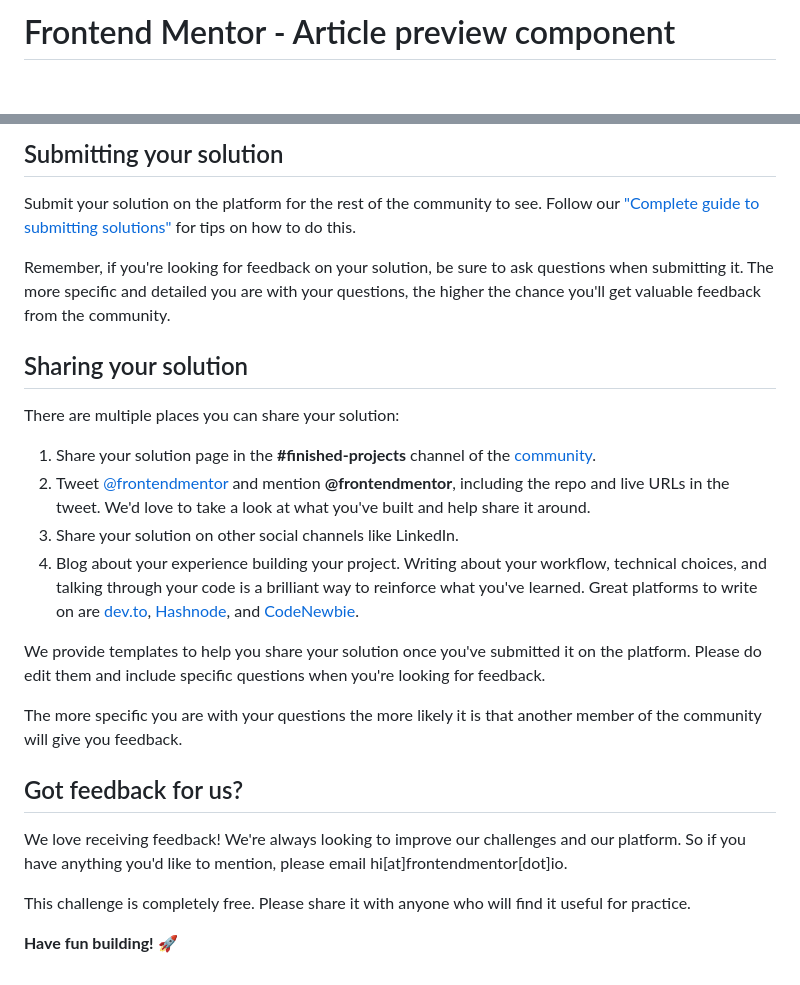
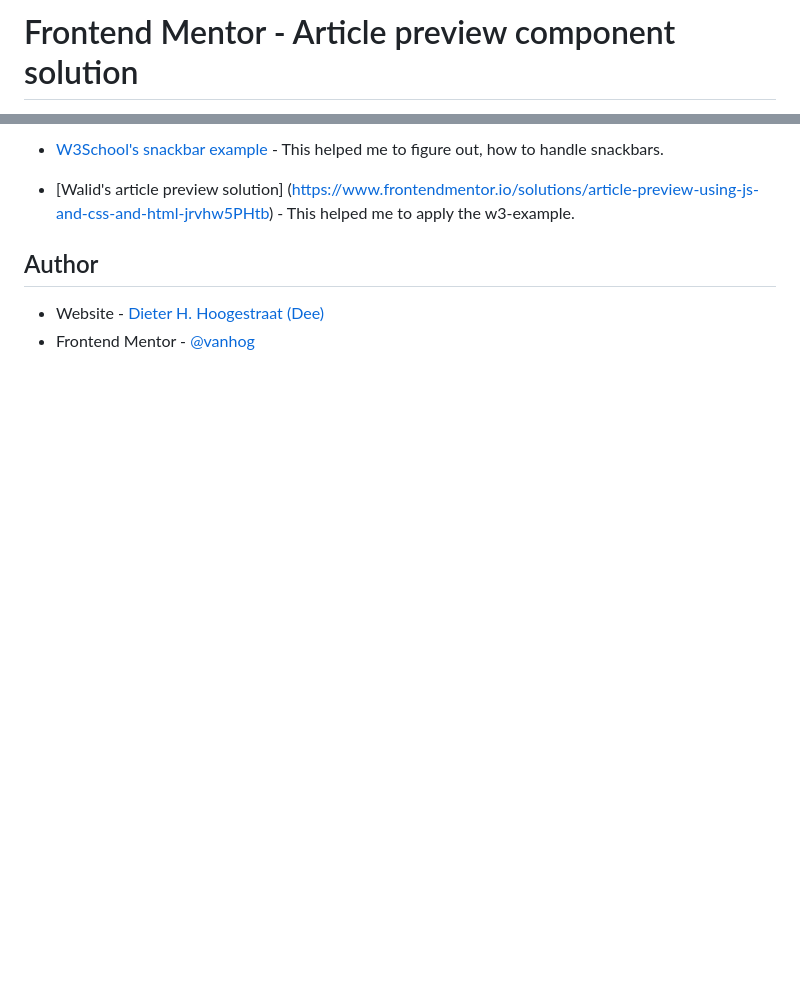
Before and after one commit to vanhog/frontend-mentor-article-preview, a Markdown page: README.md, 2 parts joined by grey strips. Drawn GitHub-style; blank space fills up the shorter version.

```diff
--- a/README.md
+++ b/README.md
@@ -1,2 +1,2 @@
-# Frontend Mentor - Article preview component
+# Frontend Mentor - Article preview component solution
 
@@ -68,27 +70,10 @@ Once you've added your information to the template, delete this file and rename
 
-## Submitting your solution
+- [W3School's snackbar example](https://www.w3schools.com/howto/howto_js_snackbar.asp) - This helped me to figure out, how to handle snackbars.
 
-Submit your solution on the platform for the rest of the community to see. Follow our ["Complete guide to submitting solutions"](https://medium.com/frontend-mentor/a-complete-guide-to-submitting-solutions-on-frontend-mentor-ac6384162248) for tips on how to do this.
+- [Walid's article preview solution] (https://www.frontendmentor.io/solutions/article-preview-using-js-and-css-and-html-jrvhw5PHtb) - This helped me to apply the w3-example.
 
-Remember, if you're looking for feedback on your solution, be sure to ask questions when submitting it. The more specific and detailed you are with your questions, the higher the chance you'll get valuable feedback from the community.
+## Author
 
-## Sharing your solution
 
-There are multiple places you can share your solution:
-
-1. Share your solution page in the **#finished-projects** channel of the [community](https://www.frontendmentor.io/community).
-2. Tweet [@frontendmentor](https://twitter.com/frontendmentor) and mention **@frontendmentor**, including the repo and live URLs in the tweet. We'd love to take a look at what you've built and help share it around.
-3. Share your solution on other social channels like LinkedIn.
-4. Blog about your experience building your project. Writing about your workflow, technical choices, and talking through your code is a brilliant way to reinforce what you've learned. Great platforms to write on are [dev.to](https://dev.to/), [Hashnode](https://hashnode.com/), and [CodeNewbie](https://community.codenewbie.org/).
-
-We provide templates to help you share your solution once you've submitted it on the platform. Please do edit them and include specific questions when you're looking for feedback.
-
-The more specific you are with your questions the more likely it is that another member of the community will give you feedback.
-
-## Got feedback for us?
-
-We love receiving feedback! We're always looking to improve our challenges and our platform. So if you have anything you'd like to mention, please email hi[at]frontendmentor[dot]io.
-
-This challenge is completely free. Please share it with anyone who will find it useful for practice.
-
-**Have fun building!** 🚀
+- Website - [Dieter H. Hoogestraat (Dee)](https://www.hoogestraat.com)
+- Frontend Mentor - [@vanhog](https://www.frontendmentor.io/profile/vanhog)
```
Also changed, not shown: other parts of README.md (+39 -37 lines), screenshot.png (added), 1 other file.
